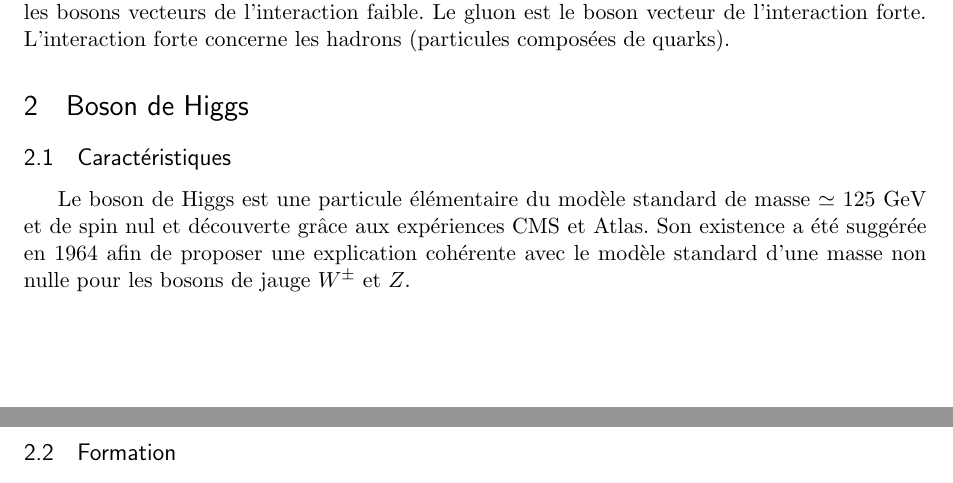
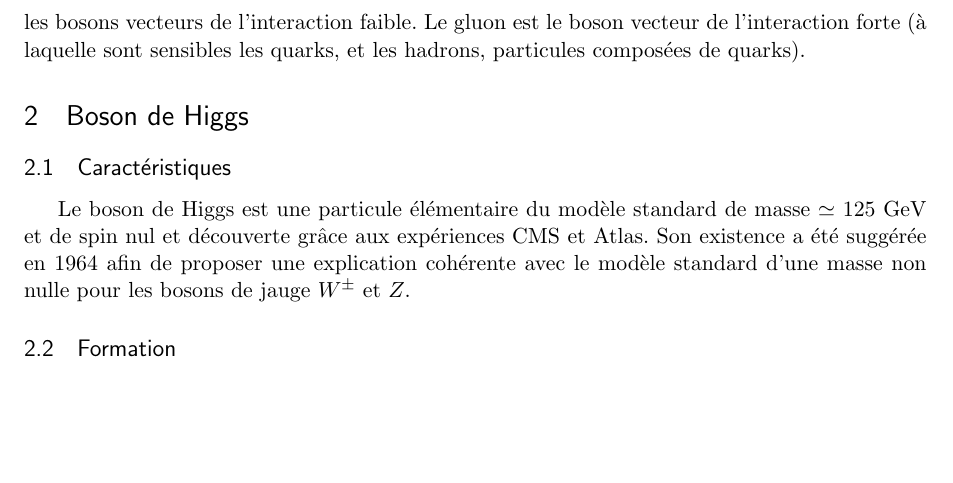
Before and after one commit to lucasgautheron/Atlas, a LaTeX document (rapport/rapport.tex): two parts of pages 2 and 3 of 18 before the commit and part of page 2 of 17 after it, the two joined at a grey line, cut so that both start at the same text, the shorter picture padded with empty space. The pictures show the PDF file rapport/rapport.pdf that the author committed with the source.

Commit message:
+compact

```diff
--- a/rapport/rapport.tex
+++ b/rapport/rapport.tex
@@ -107,16 +107,14 @@
 
 Le modèle standard est une description des particules élémentaires et des interactions qui les régissent dans le cadre de la mécanique quantique et de la relativité restreinte.
 
-
 \begin{figure}[H]
 \centering
   \caption{ Particules élémentaires du modèle standard. A gauche, les fermions (spin demi entier). A droite, les bosons (spin entier). }
-\includegraphics[width=0.9\textwidth]{table_ms.pdf}
+\includegraphics[width=0.8\textwidth]{table_ms.pdf}
 
 \end{figure}
 
-Le photon est le boson vecteur de l'interaction électromagnétique. Les bosons $W$ et $Z$ sont les bosons vecteurs de l'interaction faible. Le gluon est le boson vecteur de l'interaction forte.
-L'interaction forte concerne les hadrons (particules composées de quarks).
+Le photon est le boson vecteur de l'interaction électromagnétique. Les bosons $W$ et $Z$ sont les bosons vecteurs de l'interaction faible. Le gluon est le boson vecteur de l'interaction forte (à laquelle sont sensibles les quarks, et les hadrons, particules composées de quarks).
 
 \section{Boson de Higgs}
 
```
Also changed, not shown: rapport/rapport.pdf, rapport/rapport.tex (2 more changed lines).
